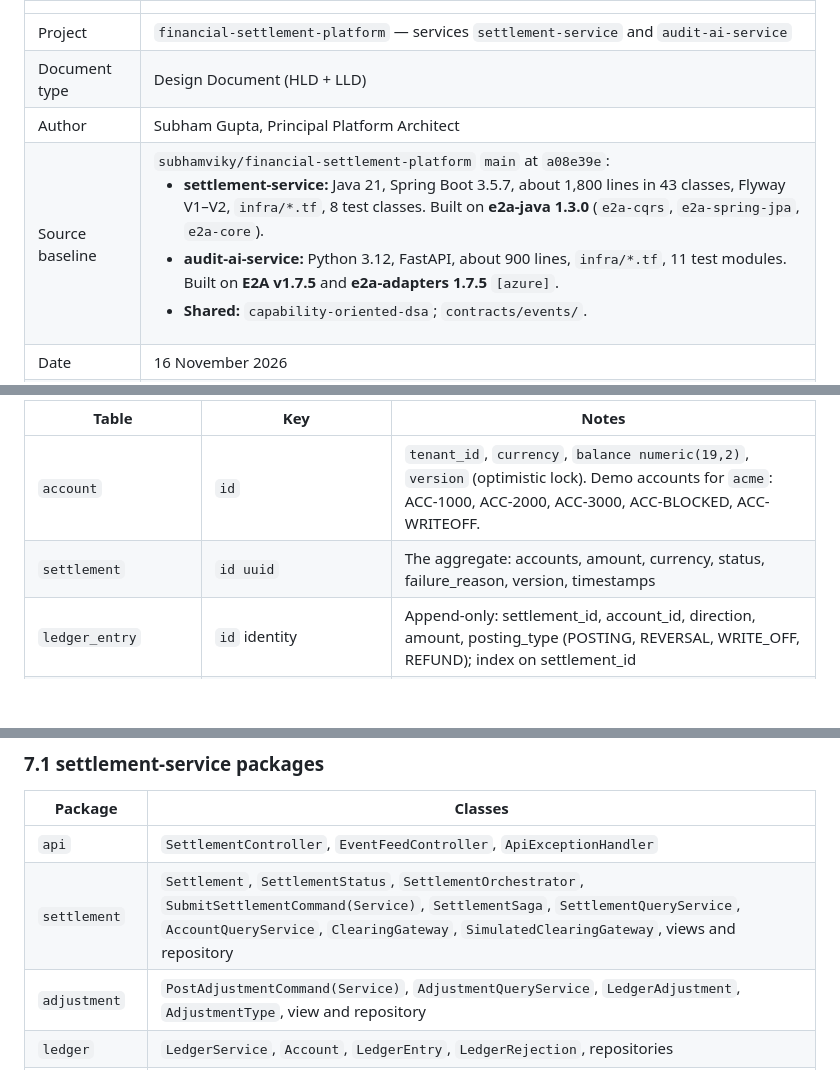
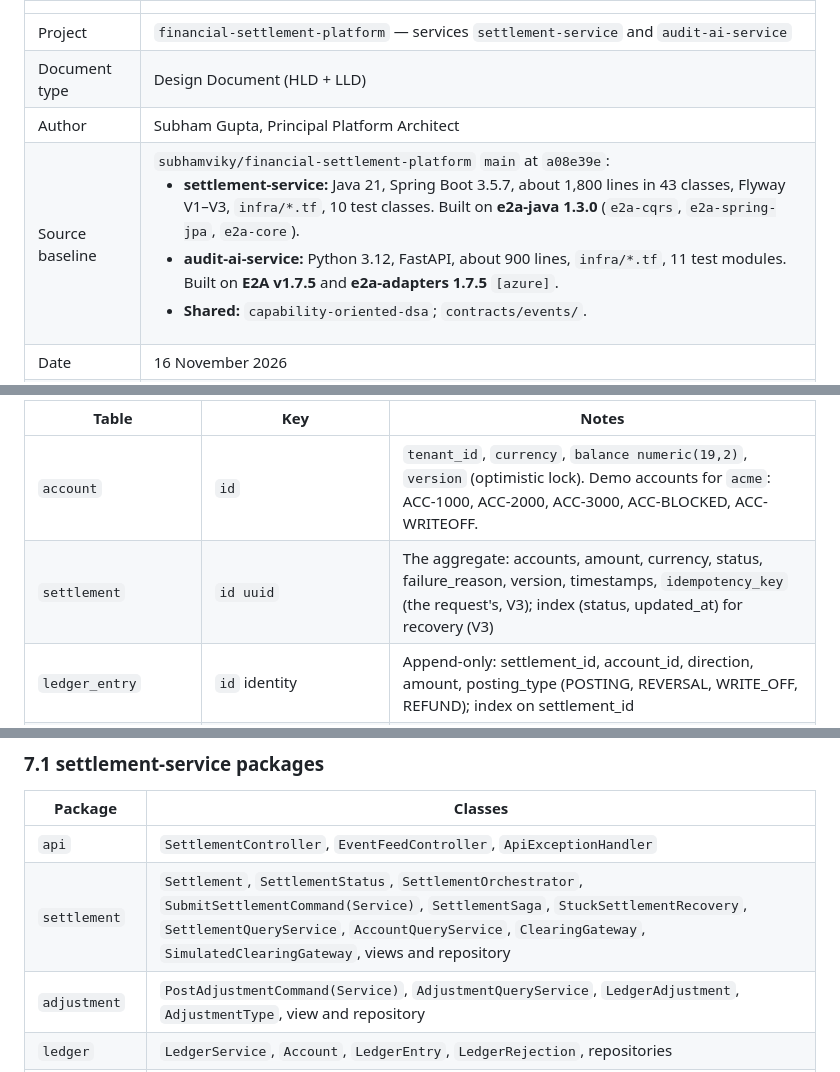
Before and after one commit to subhamviky/financial-settlement-platform, a Markdown page: docs/design/SETTLEMENT_PLATFORM_DESIGN.md, 3 parts joined by grey strips. Rendered like a GitHub page; blank space fills up the shorter version.

```diff
--- a/docs/design/SETTLEMENT_PLATFORM_DESIGN.md
+++ b/docs/design/SETTLEMENT_PLATFORM_DESIGN.md
@@ -9,7 +9,7 @@
 | Project | `financial-settlement-platform` — services `settlement-service` and `audit-ai-service` |
 | Document type | Design Document (HLD + LLD) |
 | Author | Subham Gupta, Principal Platform Architect |
-| Source baseline | `subhamviky/financial-settlement-platform` `main` at `a08e39e`:<ul><li>**settlement-service:** Java 21, Spring Boot 3.5.7, about 1,800 lines in 43 classes, Flyway V1–V2, `infra/*.tf`, 8 test classes. Built on **e2a-java 1.3.0** (`e2a-cqrs`, `e2a-spring-jpa`, `e2a-core`).</li><li>**audit-ai-service:** Python 3.12, FastAPI, about 900 lines, `infra/*.tf`, 11 test modules. Built on **E2A v1.7.5** and **e2a-adapters 1.7.5** `[azure]`.</li><li>**Shared:** `capability-oriented-dsa`; `contracts/events/`.</li></ul> |
+| Source baseline | `subhamviky/financial-settlement-platform` `main` at `a08e39e`:<ul><li>**settlement-service:** Java 21, Spring Boot 3.5.7, about 1,800 lines in 43 classes, Flyway V1–V3, `infra/*.tf`, 10 test classes. Built on **e2a-java 1.3.0** (`e2a-cqrs`, `e2a-spring-jpa`, `e2a-core`).</li><li>**audit-ai-service:** Python 3.12, FastAPI, about 900 lines, `infra/*.tf`, 11 test modules. Built on **E2A v1.7.5** and **e2a-adapters 1.7.5** `[azure]`.</li><li>**Shared:** `capability-oriented-dsa`; `contracts/events/`.</li></ul> |
 | Date | 16 November 2026 |
 | Status | Describes the code on `main`. Section 14 lists where the code and the original requirements differ, and the open gaps. |
 
@@ -235,7 +236,7 @@ CI validates the events the Java tests really produce against the schema. The re
 | Table | Key | Notes |
 |---|---|---|
 | `account` | `id` | `tenant_id`, `currency`, `balance numeric(19,2)`, `version` (optimistic lock). Demo accounts for `acme`: ACC-1000, ACC-2000, ACC-3000, ACC-BLOCKED, ACC-WRITEOFF. |
-| `settlement` | `id uuid` | The aggregate: accounts, amount, currency, status, failure_reason, version, timestamps |
+| `settlement` | `id uuid` | The aggregate: accounts, amount, currency, status, failure_reason, version, timestamps, `idempotency_key` (the request's, V3); index (status, updated_at) for recovery (V3) |
 | `ledger_entry` | `id` identity | Append-only: settlement_id, account_id, direction, amount, posting_type (POSTING, REVERSAL, WRITE_OFF, REFUND); index on settlement_id |
 | `ledger_adjustment` | `id uuid` | tenant, settlement, type, amount, debit and credit accounts, reason, reference; index (tenant, settlement) |
 | `outbox_event` | `id` identity (= the feed's sequence) | `event_id` unique, tenant, aggregate_id, event_type, `payload varchar(4000)`, published_at; index (published_at, id) |
@@ -258,7 +259,7 @@ CI validates the events the Java tests really produce against the schema. The re
 | Package | Classes |
 |---|---|
 | `api` | `SettlementController`, `EventFeedController`, `ApiExceptionHandler` |
-| `settlement` | `Settlement`, `SettlementStatus`, `SettlementOrchestrator`, `SubmitSettlementCommand(Service)`, `SettlementSaga`, `SettlementQueryService`, `AccountQueryService`, `ClearingGateway`, `SimulatedClearingGateway`, views and repository |
+| `settlement` | `Settlement`, `SettlementStatus`, `SettlementOrchestrator`, `SubmitSettlementCommand(Service)`, `SettlementSaga`, `StuckSettlementRecovery`, `SettlementQueryService`, `AccountQueryService`, `ClearingGateway`, `SimulatedClearingGateway`, views and repository |
 | `adjustment` | `PostAdjustmentCommand(Service)`, `AdjustmentQueryService`, `LedgerAdjustment`, `AdjustmentType`, view and repository |
 | `ledger` | `LedgerService`, `Account`, `LedgerEntry`, `LedgerRejection`, repositories |
 | `outbox` | `OutboxWriter`, `OutboxEvent`, `OutboxRelay`, `EventPublisher`, `ServiceBusEventPublisher`, `LoggingEventPublisher`, `EventPublisherConfig`, repository |
```
Also changed, not shown: other parts of docs/design/SETTLEMENT_PLATFORM_DESIGN.md (+9 -5 lines), docs/design/images/09_states.png, 11 other files.
